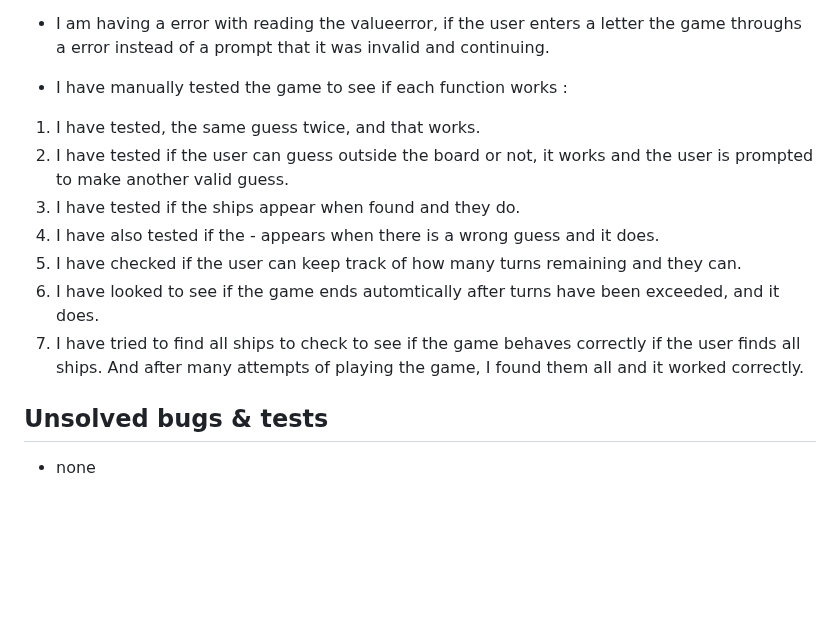
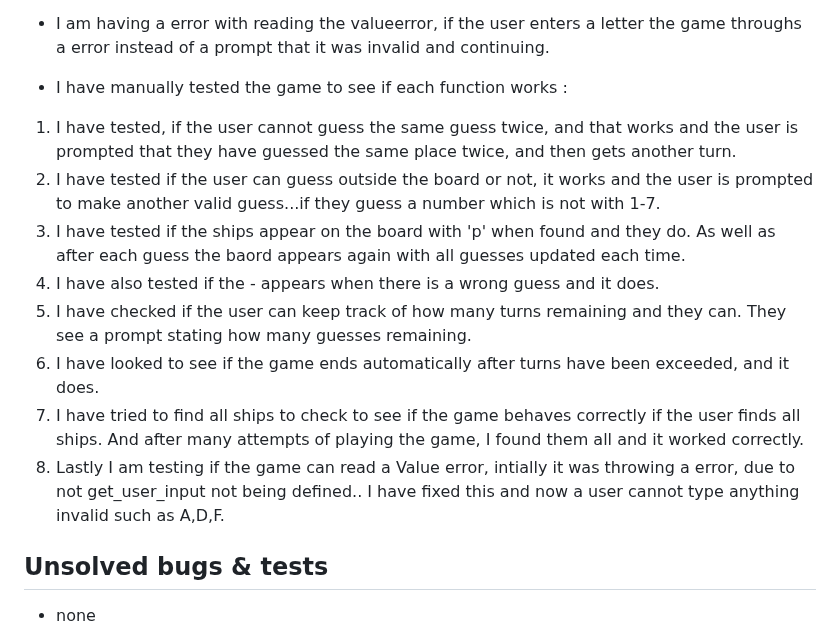
Before and after one commit to hnjw-png/battleships, a Markdown page: README.md, the part around the change. Drawn GitHub-style; blank space fills up the shorter version.

Commit message:
fix last error on user tests, the valueerror.

```diff
--- a/README.md
+++ b/README.md
@@ -118,13 +118,14 @@ Its a challenging game for one player, a game of guessing and chance.
 * I am having a error with reading the valueerror, if the user enters a letter the game throughs a error instead of a prompt that it was invalid and continuing.
 
 * I have manually tested the game to see if each function works :
-1. I have tested, the same guess twice, and that works.
-2. I have tested if the user can guess outside the board or not, it works and the user is prompted to make another valid guess.
-3. I have tested if the ships appear when found and they do.
+1. I have tested, if the user cannot guess the same guess twice, and that works and the user is prompted that they have guessed the same place twice, and then gets another turn.
+2. I have tested if the user can guess outside the board or not, it works and the user is prompted to make another valid guess...if they guess a number which is not with 1-7.
+3. I have tested if the ships appear on the board with 'p' when found and they do. As well as after each guess the baord appears again with all guesses updated each time.
 4. I have also tested if the - appears when there is a wrong guess and it does.
-5. I have checked if the user can keep track of how many turns remaining and they can.
-6. I have looked to see if the game ends automtically after turns have been exceeded, and it does.
+5. I have checked if the user can keep track of how many turns remaining and they can. They see a prompt stating how many guesses remaining.
+6. I have looked to see if the game ends automatically after turns have been exceeded, and it does.
 7. I have tried to find all ships to check to see if the game behaves correctly if the user finds all ships. And after many attempts of playing the game, I found them all and it worked correctly.
+8. Lastly I am testing if the game can read a Value error, intially it was throwing a error, due to not get_user_input not being defined.. I have fixed this and now a user cannot type anything invalid such as A,D,F.
 
 ## Unsolved bugs & tests
 
```
